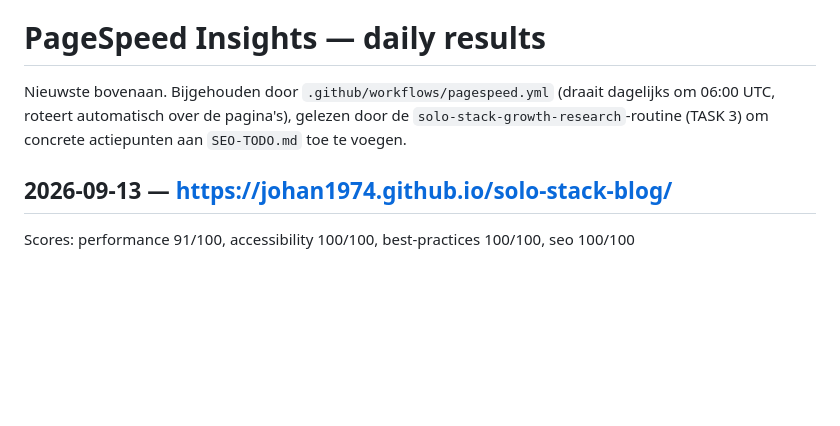
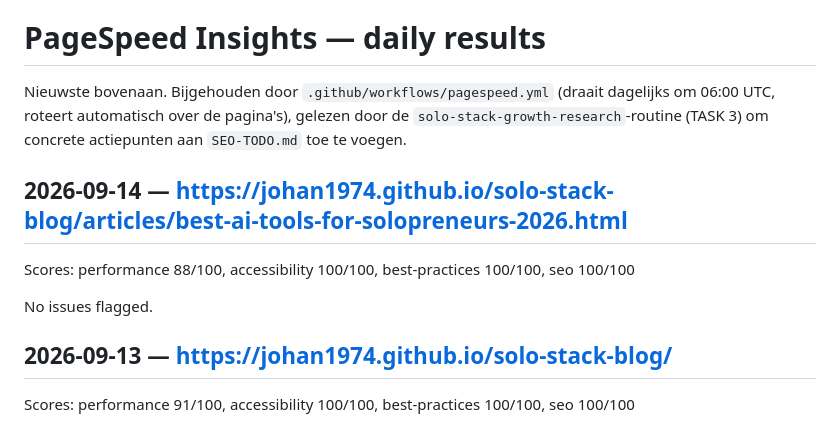
Before and after one commit to Johan1974/solo-stack-blog, a Markdown page: PAGESPEED-RESULTS.md, the part around the change. GitHub-like rendering; blank space fills up the shorter version.

Commit message:
Daily PageSpeed Insights check

```diff
--- a/PAGESPEED-RESULTS.md
+++ b/PAGESPEED-RESULTS.md
@@ -3,6 +3,12 @@
 Nieuwste bovenaan. Bijgehouden door `.github/workflows/pagespeed.yml` (draait dagelijks om 06:00 UTC, roteert automatisch over de pagina's), gelezen door de `solo-stack-growth-research`-routine (TASK 3) om concrete actiepunten aan `SEO-TODO.md` toe te voegen.
 
 <!-- ENTRIES-START -->
+## 2026-09-14 — https://johan1974.github.io/solo-stack-blog/articles/best-ai-tools-for-solopreneurs-2026.html
+
+Scores: performance 88/100, accessibility 100/100, best-practices 100/100, seo 100/100
+
+No issues flagged.
+
 ## 2026-09-13 — https://johan1974.github.io/solo-stack-blog/
 
 Scores: performance 91/100, accessibility 100/100, best-practices 100/100, seo 100/100
```
